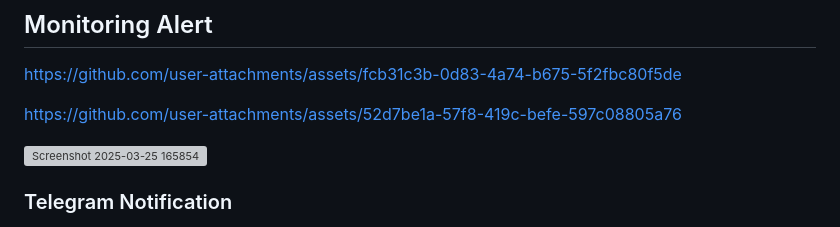
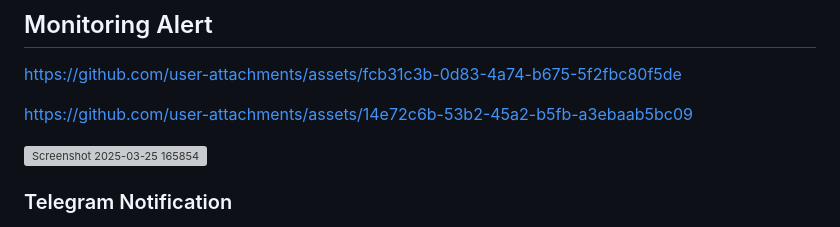
Before and after one commit to Panharithchhom23/ICT720_RTN_Project2025, a Markdown page: README.md, the part around the change. GitHub-like rendering; grey boxes are pictures that could not be loaded.

```diff
--- a/README.md
+++ b/README.md
@@ -72,7 +72,11 @@ Link: https://docs.m5stack.com/en/hat/hat-pir
 https://github.com/user-attachments/assets/fcb31c3b-0d83-4a74-b675-5f2fbc80f5de
 
 
-https://github.com/user-attachments/assets/52d7be1a-57f8-419c-befe-597c08805a76
+
+https://github.com/user-attachments/assets/14e72c6b-53b2-45a2-b5fb-a3ebaab5bc09
+
+
+
 
 
 
```
